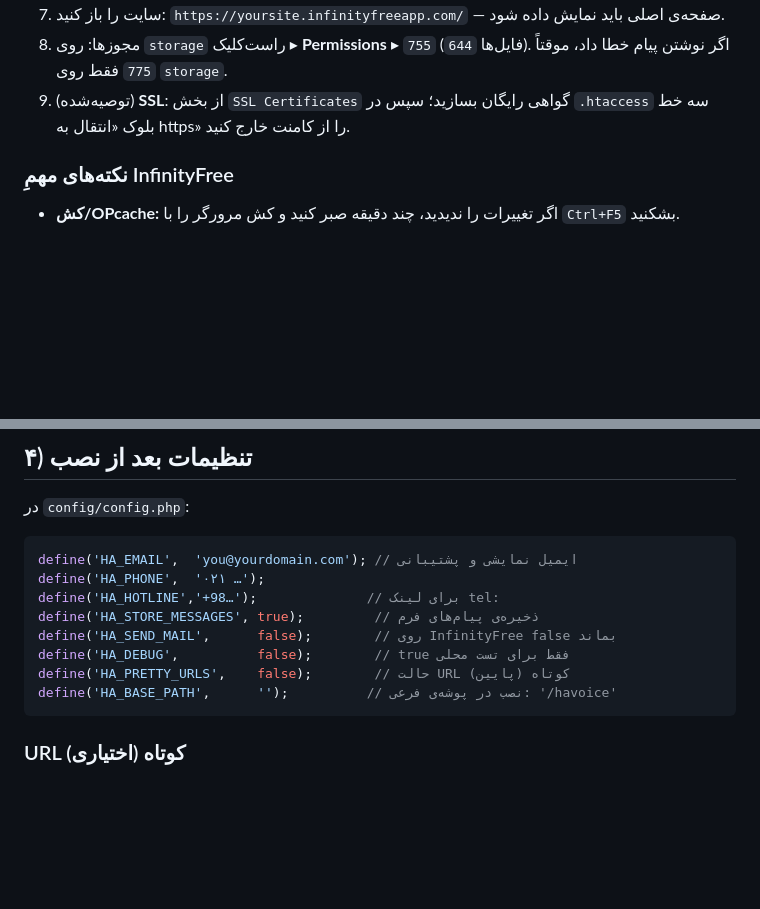
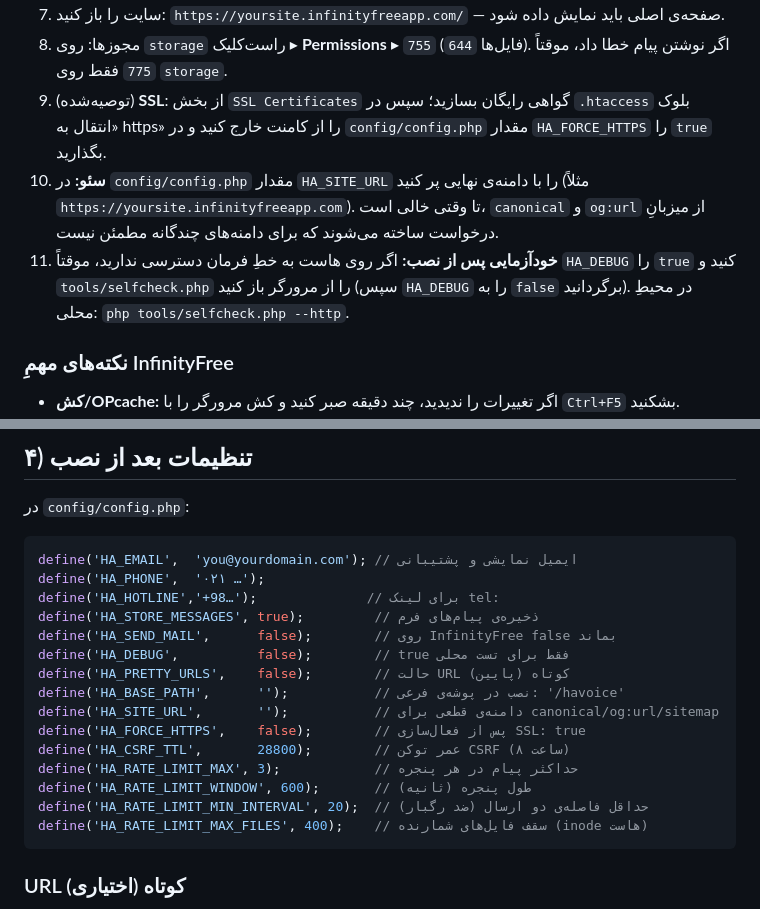
Before and after one commit to hajiahmadandishmand41-code/HAvoice, a Markdown page: README.md, 2 parts joined by grey strips. Rendered like a GitHub page; blank space fills up the shorter version.

````diff
--- a/README.md
+++ b/README.md
@@ -86,7 +97,9 @@ HAvoice/
 6. **Control Panel ▸ Website ▸ PHP Version** را روی **PHP 8.1 یا 8.2** بگذارید و Save کنید.
 7. سایت را باز کنید: `https://yoursite.infinityfreeapp.com/` — صفحه‌ی اصلی باید نمایش داده شود.
 8. مجوزها: روی `storage` راست‌کلیک ▸ **Permissions** ▸ `755` (فایل‌ها `644`). اگر نوشتن پیام خطا داد، موقتاً `775` فقط روی `storage`.
-9. (توصیه‌شده) **SSL**: از بخش `SSL Certificates` گواهی رایگان بسازید؛ سپس در `.htaccess` سه خط بلوک «انتقال به https» را از کامنت خارج کنید.
+9. (توصیه‌شده) **SSL**: از بخش `SSL Certificates` گواهی رایگان بسازید؛ سپس در `.htaccess` بلوک «انتقال به https» را از کامنت خارج کنید و در `config/config.php` مقدار `HA_FORCE_HTTPS` را `true` بگذارید.
+10. **سئو:** در `config/config.php` مقدار `HA_SITE_URL` را با دامنه‌ی نهایی پر کنید (مثلاً `https://yoursite.infinityfreeapp.com`). تا وقتی خالی است، `canonical` و `og:url` از میزبانِ درخواست ساخته می‌شوند که برای دامنه‌های چندگانه مطمئن نیست.
+11. **خودآزمایی پس از نصب:** اگر روی هاست به خطِ فرمان دسترسی ندارید، موقتاً `HA_DEBUG` را `true` کنید و `tools/selfcheck.php` را از مرورگر باز کنید (سپس `HA_DEBUG` را به `false` برگردانید). در محیطِ محلی: `php tools/selfcheck.php --http`.
 
 ### نکته‌های مهمِ InfinityFree
 * **کش/OPcache:** اگر تغییرات را ندیدید، چند دقیقه صبر کنید و کش مرورگر را با `Ctrl+F5` بشکنید.
@@ -109,7 +122,14 @@ define('HA_STORE_MESSAGES', true);         // ذخیره‌ی پیام‌های
 define('HA_SEND_MAIL',      false);        // روی InfinityFree false بماند
 define('HA_DEBUG',          false);        // true فقط برای تست محلی
 define('HA_PRETTY_URLS',    false);        // حالت URL کوتاه (پایین)
-define('HA_BASE_PATH',      '');          // نصب در پوشه‌ی فرعی: '/havoice'
+define('HA_BASE_PATH',      '');           // نصب در پوشه‌ی فرعی: '/havoice'
+define('HA_SITE_URL',       '');           // دامنه‌ی قطعی برای canonical/og:url/sitemap
+define('HA_FORCE_HTTPS',    false);        // پس از فعال‌سازی SSL: true
+define('HA_CSRF_TTL',       28800);        // عمر توکن CSRF (۸ ساعت)
+define('HA_RATE_LIMIT_MAX', 3);            // حداکثر پیام در هر پنجره
+define('HA_RATE_LIMIT_WINDOW', 600);       // طول پنجره (ثانیه)
+define('HA_RATE_LIMIT_MIN_INTERVAL', 20);  // حداقل فاصله‌ی دو ارسال (ضد رگبار)
+define('HA_RATE_LIMIT_MAX_FILES', 400);    // سقف فایل‌های شمارنده (inode هاست)
 ```
 
 ### URL کوتاه (اختیاری)
````
Also changed, not shown: other parts of README.md (+30 -8 lines), docs/PRODUCTION-REVIEW-2.1.md (added, +305 -0 lines).
